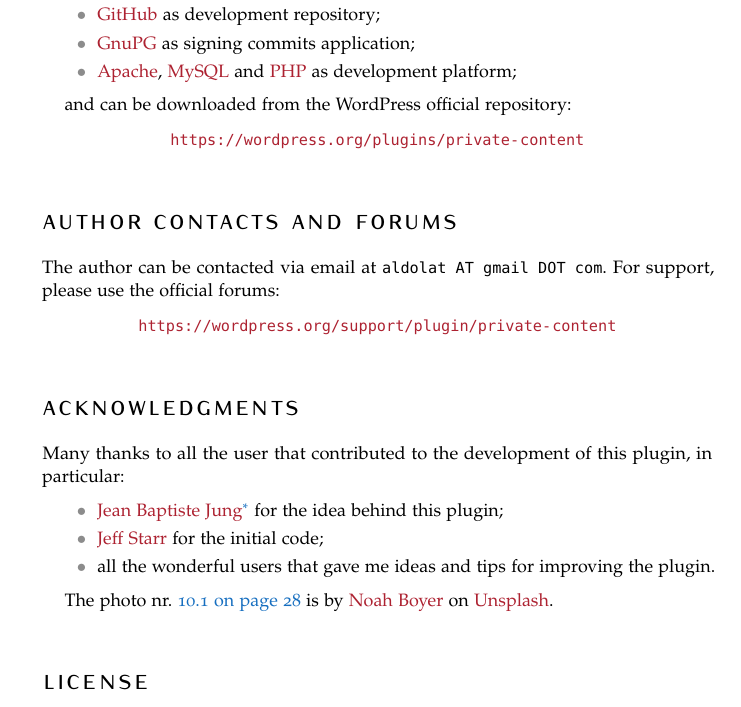
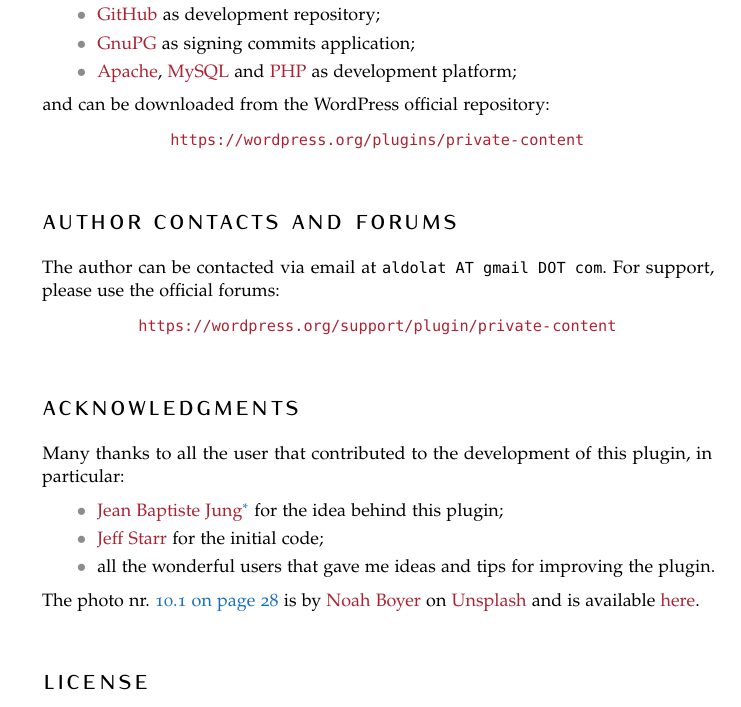
Before and after one commit to aldolat/private-content.latex, a LaTeX thesis (private-content.tex, which reads pages/colophon.tex): part of page 2 of 28, cut so that both start at the same text. Compiled offline with pdfLaTeX.

Commit message:
Finished

```diff
--- a/pages/colophon.tex
+++ b/pages/colophon.tex
@@ -27,7 +27,7 @@
 		\href{https://www.php.net/}{PHP} as development platform;
 	\end{itemize}
 
-	and can be downloaded from the WordPress official repository:
+	\noindent and can be downloaded from the WordPress official repository:
 	\begin{center}
 	\url{https://wordpress.org/plugins/private-content}
 	\end{center}
@@ -59,8 +59,9 @@
 		the plugin.
 	\end{itemize}
 
-	The photo nr.~\vref{fig:dolphin} is by \href{https://unsplash.com/@emerald_}{Noah
-	Boyer} on \href{https://unsplash.com}{Unsplash}.
+	\noindent The photo nr.~\vref{fig:dolphin} is by
+	\href{https://unsplash.com/@emerald_}{Noah Boyer} on
+	\href{https://unsplash.com}{Unsplash} and is available \href{https://unsplash.com/photos/dgBOx1e3Mbs}{here}.
 
 	\section*{License}
 
```
Also changed, not shown: 1 other file.
